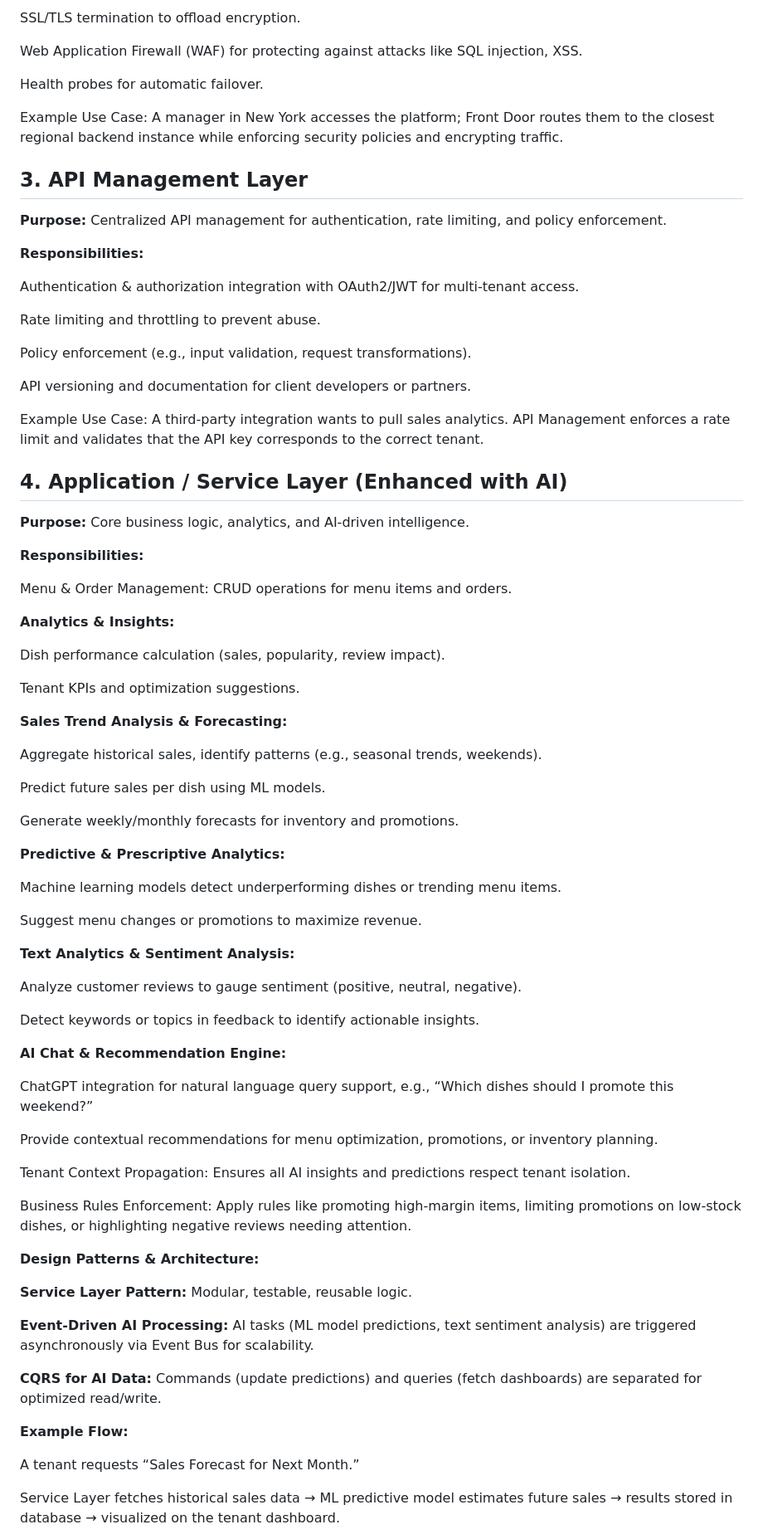
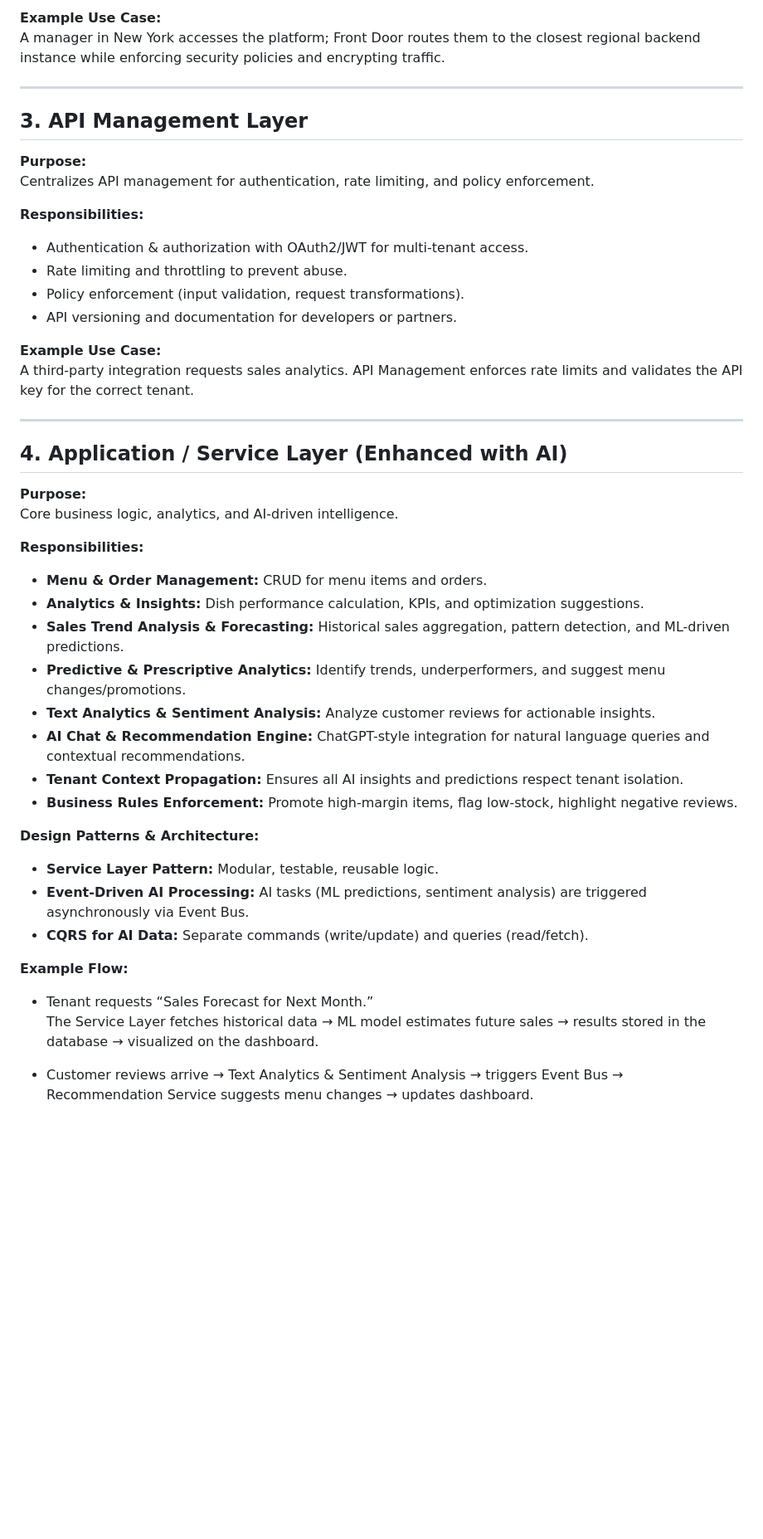
Before and after one commit to dariemcarlosdev/SmartMenuOptim, a Markdown page: README.md, the part around one of its changes. Shown at 83% size. Drawn GitHub-style; blank space fills up the shorter version.

```diff
--- a/README.md
+++ b/README.md
@@ -68,85 +81,52 @@ Global routing to nearest regional instance of services for low latency.
 
-SSL/TLS termination to offload encryption.
+**Example Use Case:**
+A manager in New York accesses the platform; Front Door routes them to the closest regional backend instance while enforcing security policies and encrypting traffic.
 
-Web Application Firewall (WAF) for protecting against attacks like SQL injection, XSS.
-
-Health probes for automatic failover.
-
-Example Use Case:
-A manager in New York accesses the platform; Front Door routes them to the closest regional backend instance while enforcing security policies and encrypting traffic.
+---
 
 ## 3. API Management Layer
 
-**Purpose:** Centralized API management for authentication, rate limiting, and policy enforcement.
+**Purpose:**
+Centralizes API management for authentication, rate limiting, and policy enforcement.
 
 **Responsibilities:**
 
-Authentication & authorization integration with OAuth2/JWT for multi-tenant access.
+- Authentication & authorization with OAuth2/JWT for multi-tenant access.
+- Rate limiting and throttling to prevent abuse.
+- Policy enforcement (input validation, request transformations).
+- API versioning and documentation for developers or partners.
 
-Rate limiting and throttling to prevent abuse.
+**Example Use Case:**
+A third-party integration requests sales analytics. API Management enforces rate limits and validates the API key for the correct tenant.
 
-Policy enforcement (e.g., input validation, request transformations).
-
-API versioning and documentation for client developers or partners.
-
-Example Use Case:
-A third-party integration wants to pull sales analytics. API Management enforces a rate limit and validates that the API key corresponds to the correct tenant.
+---
 
 ## 4. Application / Service Layer (Enhanced with AI)
 
-**Purpose:** Core business logic, analytics, and AI-driven intelligence.
+**Purpose:**
+Core business logic, analytics, and AI-driven intelligence.
 
 **Responsibilities:**
 
-Menu & Order Management: CRUD operations for menu items and orders.
-
-**Analytics & Insights:**
-
-Dish performance calculation (sales, popularity, review impact).
-
-Tenant KPIs and optimization suggestions.
-
-**Sales Trend Analysis & Forecasting:**
-
-Aggregate historical sales, identify patterns (e.g., seasonal trends, weekends).
-
-Predict future sales per dish using ML models.
-
-Generate weekly/monthly forecasts for inventory and promotions.
-
-**Predictive & Prescriptive Analytics:**
-
-Machine learning models detect underperforming dishes or trending menu items.
-
-Suggest menu changes or promotions to maximize revenue.
-
-**Text Analytics & Sentiment Analysis:**
-
-Analyze customer reviews to gauge sentiment (positive, neutral, negative).
-
-Detect keywords or topics in feedback to identify actionable insights.
-
-**AI Chat & Recommendation Engine:**
-
-ChatGPT integration for natural language query support, e.g., “Which dishes should I promote this weekend?”
-
-Provide contextual recommendations for menu optimization, promotions, or inventory planning.
-
-Tenant Context Propagation: Ensures all AI insights and predictions respect tenant isolation.
-
-Business Rules Enforcement: Apply rules like promoting high-margin items, limiting promotions on low-stock dishes, or highlighting negative reviews needing attention.
+- **Menu & Order Management:** CRUD for menu items and orders.
+- **Analytics & Insights:** Dish performance calculation, KPIs, and optimization suggestions.
+- **Sales Trend Analysis & Forecasting:** Historical sales aggregation, pattern detection, and ML-driven predictions.
+- **Predictive & Prescriptive Analytics:** Identify trends, underperformers, and suggest menu changes/promotions.
+- **Text Analytics & Sentiment Analysis:** Analyze customer reviews for actionable insights.
+- **AI Chat & Recommendation Engine:** ChatGPT-style integration for natural language queries and contextual recommendations.
+- **Tenant Context Propagation:** Ensures all AI insights and predictions respect tenant isolation.
+- **Business Rules Enforcement:** Promote high-margin items, flag low-stock, highlight negative reviews.
 
 **Design Patterns & Architecture:**
 
-**Service Layer Pattern:** Modular, testable, reusable logic.
-
-**Event-Driven AI Processing:** AI tasks (ML model predictions, text sentiment analysis) are triggered asynchronously via Event Bus for scalability.
-
-**CQRS for AI Data:** Commands (update predictions) and queries (fetch dashboards) are separated for optimized read/write.
+- **Service Layer Pattern:** Modular, testable, reusable logic.
+- **Event-Driven AI Processing:** AI tasks (ML predictions, sentiment analysis) are triggered asynchronously via Event Bus.
+- **CQRS for AI Data:** Separate commands (write/update) and queries (read/fetch).
 
 **Example Flow:**
 
-A tenant requests “Sales Forecast for Next Month.”
+- Tenant requests “Sales Forecast for Next Month.”
+  The Service Layer fetches historical data → ML model estimates future sales → results stored in the database → visualized on the dashboard.
 
-Service Layer fetches historical sales data → ML predictive model estimates future sales → results stored in database → visualized on the tenant dashboard.
+- Customer reviews arrive → Text Analytics & Sentiment Analysis → triggers Event Bus → Recommendation Service suggests menu changes → updates dashboard.
 
```
Also changed, not shown: other parts of README.md (+243 -114 lines).
